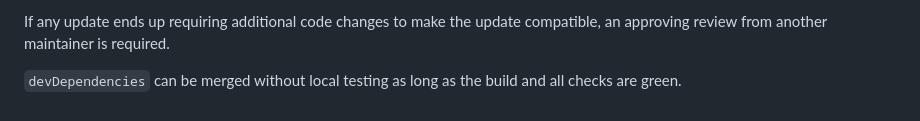
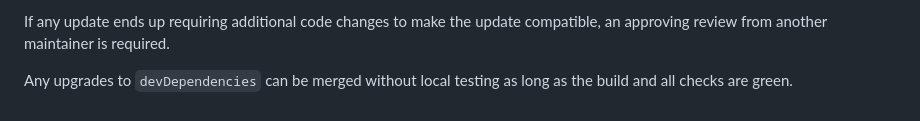
Before and after one commit to desering/volunteer-scheduler, a Markdown page: docs/Dependabot.md, the part around the change. Rendered like a GitHub page.

Commit message:
devDependencies

```diff
--- a/docs/Dependabot.md
+++ b/docs/Dependabot.md
@@ -73,5 +73,5 @@ dependency.
 If any update ends up requiring additional code changes to make the update
 compatible, an approving review from another maintainer is required.
 
-`devDependencies` can be merged without local testing as long as the build and
-all checks are green.
+Any upgrades to `devDependencies` can be merged without local testing as long as
+the build and all checks are green.
```
